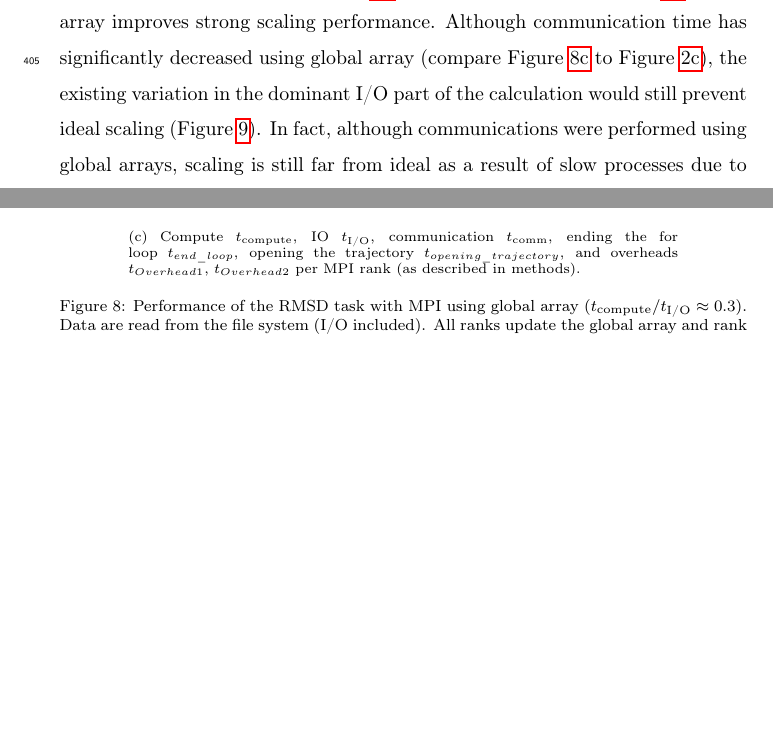
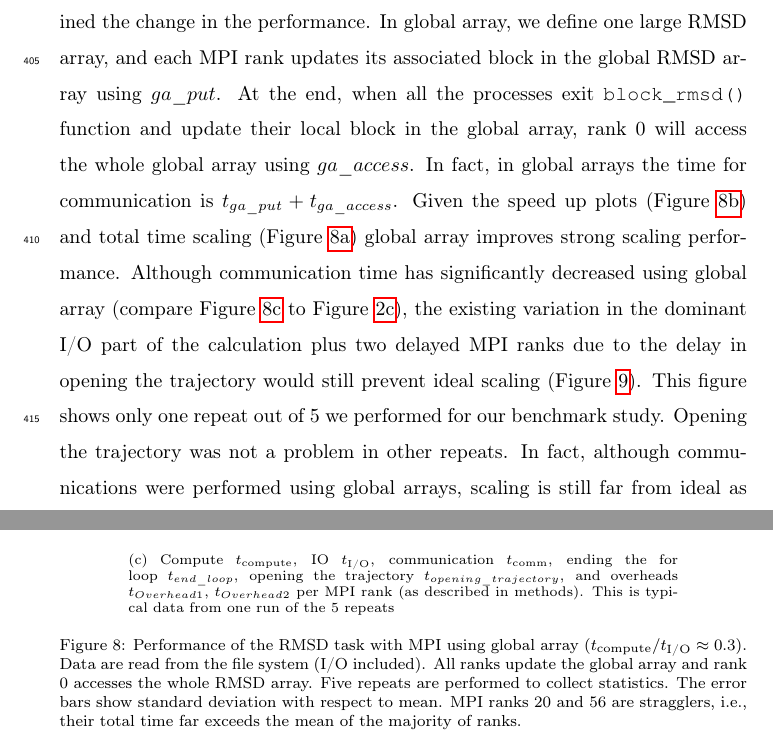
Before and after one commit to hpcanalytics/paper-hpc-py-parallel-mdanalysis, a LaTeX paper (main.tex, which reads experiments.tex): two parts of pages 24 and 25 of 35 before the commit and two parts of pages 24 and 25 of 36 after it, joined at a grey line, cut at the place of the change, the shorter picture padded with empty space. Compiled offline with pdfLaTeX.

Commit message:
More Work on communication cost and GA

```diff
--- a/experiments.tex
+++ b/experiments.tex
@@ -254,9 +254,17 @@ In fact, when the processes communicate result arrays back to the master (rank 0
 Now we want to know what strategies can be used to avoid communication cost.
 
+We used global array instead of collective communication in MPI and examined the change in the performance.
+In global array, we define one large RMSD array, and each MPI rank updates its associated block in the global RMSD array using $ga\_put$.
+At the end, when all the processes exit \texttt{block\_rmsd()} function and update their local block in the global array, rank 0 will access the whole global array using $ga\_access$.
+In fact, in global arrays the time for communication is $t_{ga\_put}+t_{ga\_access}$.
 Given the speed up plots (Figure \ref{fig:MPIspeedup-ga4py}) and total time scaling (Figure \ref{fig:MPIscaling-ga4py}) global array improves strong scaling performance.
 Although communication time has significantly decreased using global array (compare Figure \ref{fig:MPIranks-ga4py} to Figure \ref{fig:MPIranks}),
-the existing variation in the dominant I/O part of the calculation would still prevent ideal scaling (Figure \ref{fig:ScalingComputeIO-ga4py}).
-In fact, although communications were performed using global arrays, scaling is still far from ideal as a result of slow processes due to I/O variation.
+the existing variation in the dominant I/O part of the calculation plus two delayed MPI ranks due to the delay in opening the trajectory would still prevent ideal scaling (Figure \ref{fig:ScalingComputeIO-ga4py}).
+This figure shows only one repeat out of 5 we performed for our benchmark study.
+Opening the trajectory was not a problem in other repeats.
+In fact, although communications were performed using global arrays, scaling is still far from ideal as a result of slow processes due to I/O variation and the delay in opening the trajectory.
+\obnote{In Fig 8c it is the trajectory opening step that creates stragglers. This was not a problem before. Is this now ALWAYS the problem when using GA? Needs to be discussed. }
+\mknote{no only happened in one repeat. Does not seem to me to be a problem with GA}
 These slow processes take about 50~s, which are slower than the mean execution time of all ranks, i.e. 17~s.
 
 \begin{figure}
@@ -277,12 +285,15 @@ These slow processes take about 50~s, which are slower than the mean execution t
 \begin{subfigure} {.8\textwidth}
   \includegraphics[width=\linewidth]{figures/RMSD-ga4py-BarPlot-rank-comparison_72_1.pdf}
   \caption{Compute \tcomp, IO \tIO, communication \tcomm , ending the for loop $t_{end\_loop}$,
-  opening the trajectory $t_{opening\_trajectory}$, and overheads $t_{Overhead1}$,  $t_{Overhead2}$ per MPI rank (as described in methods).}
+  opening the trajectory $t_{opening\_trajectory}$, and overheads $t_{Overhead1}$,  $t_{Overhead2}$ per MPI rank (as described in methods).
+  This is typical data from one run of the 5 repeats}
   \label{fig:MPIranks-ga4py}
 \end{subfigure}
 %
 \caption{Performance of the RMSD task with MPI using global array ($\tcomp/\tIO \approx 0.3$).
-Data are read from the file system (I/O included). All ranks update the global array and rank 0 accesses the whole RMSD array through the global memory address.}
+Data are read from the file system (I/O included). All ranks update the global array and rank 0 accesses the whole RMSD array.
+Five repeats are performed to collect statistics. The error bars show standard deviation with respect to mean.
+MPI ranks 20 and 56 are stragglers, i.e., their total time far exceeds the mean of the majority of ranks.}
 \label{fig:MPIwithIO-ga4py}
 \end{figure}
 
```
Also changed, not shown: experiments.tex (2 more changed lines).
